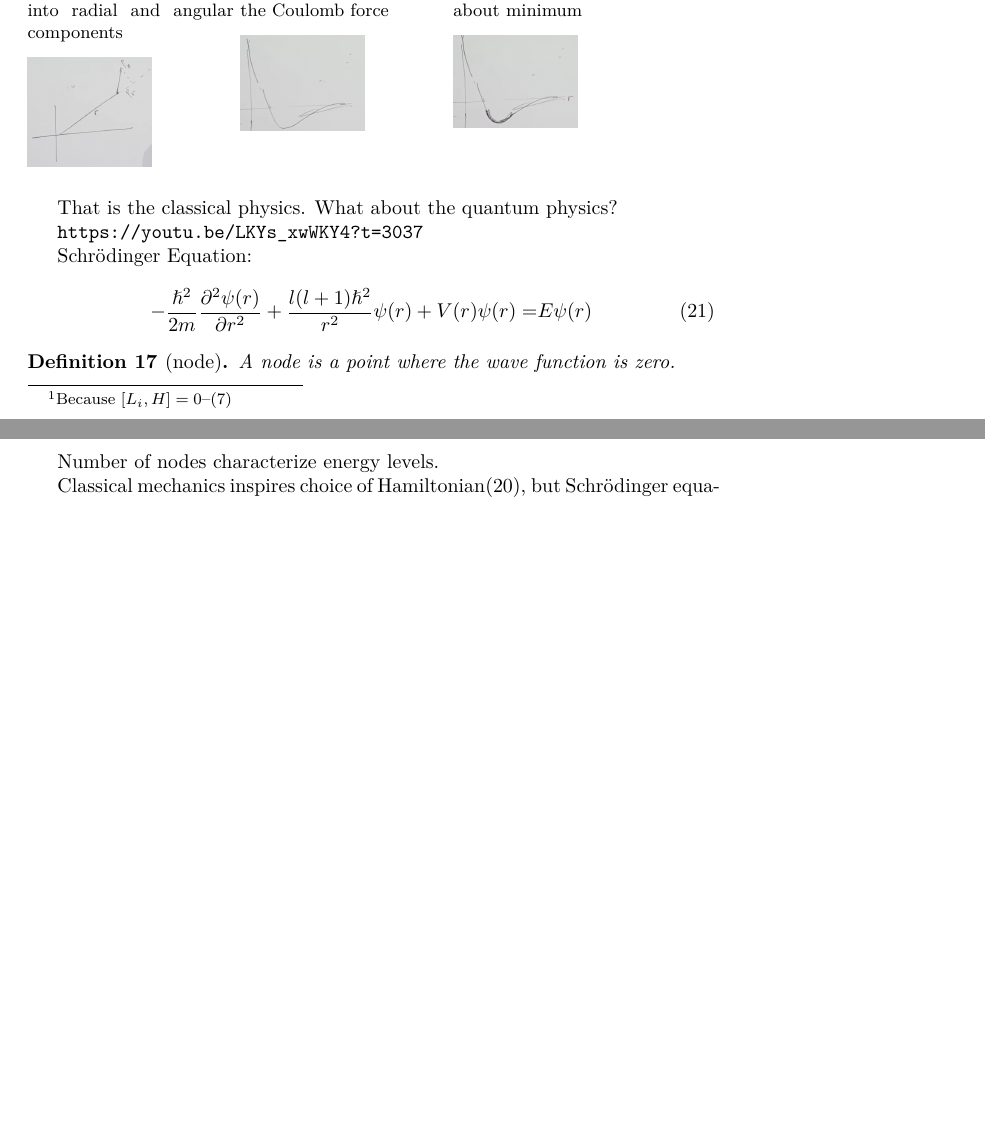
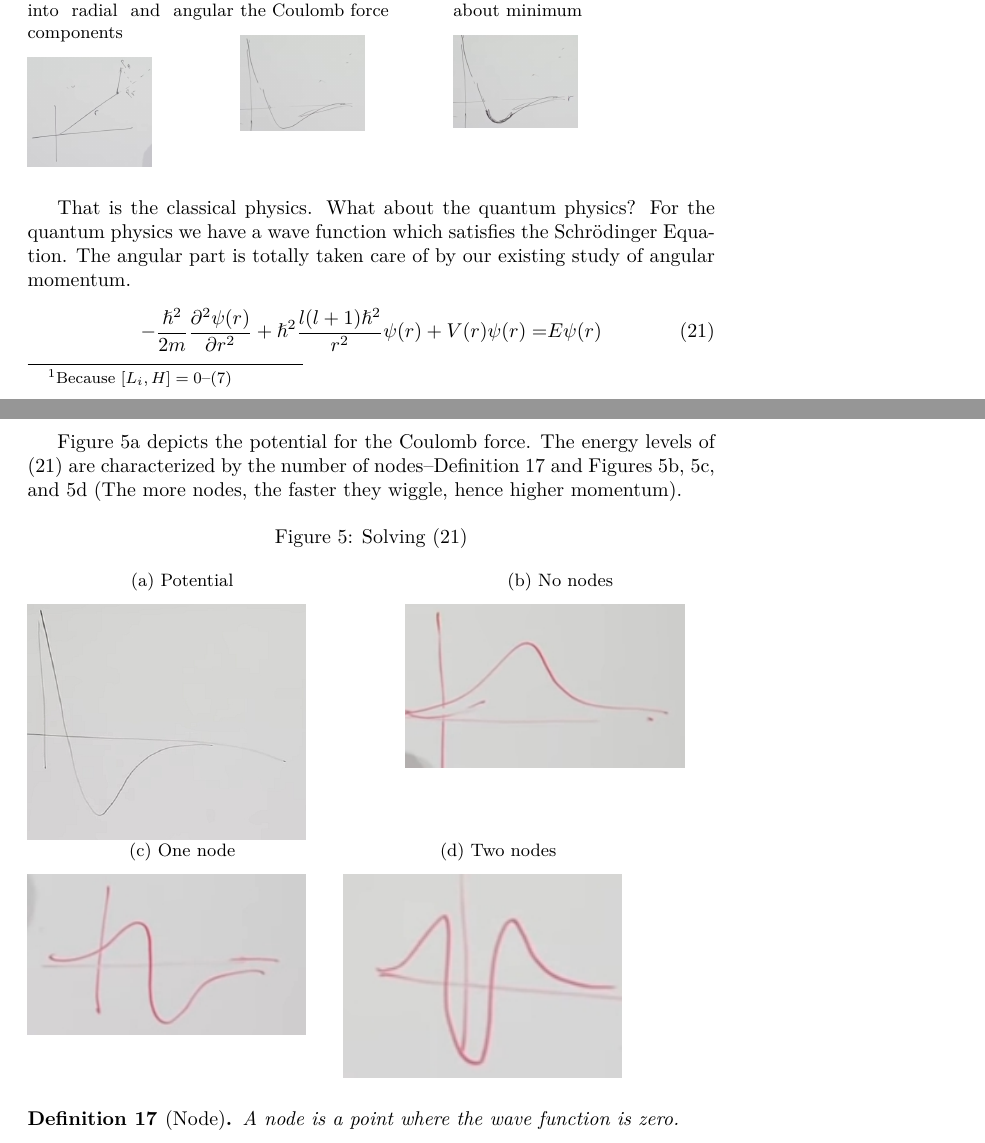
Before and after one commit to weka511/complexity, a LaTeX paper (tm/aqm.tex): two parts of pages 14 and 15 of 38 before the commit and two parts of pages 14 and 15 of 39 after it, joined at a grey line, cut so that both start at the same text, the shorter picture padded with empty space. Compiled offline with XeLaTeX.

Commit message:
Continue reviewing lecture 3 of AQM

```diff
--- a/tm/aqm.tex
+++ b/tm/aqm.tex
@@ -468,17 +468,34 @@ So we have an equation for a one dimensional problem. Figure \ref{fig:aqm-3-cent
 	\end{subfigure}
 \end{figure}
 
-That is the classical physics. What about the quantum physics?
-
-\url{https://youtu.be/LKYs_xwWKY4?t=3037}
-
-Schr\"odinger Equation:
+That is the classical physics. What about the quantum physics? For the quantum physics we have a wave function which satisfies the Schr\"odinger Equation. The angular part is totally taken care of by our existing study of angular momentum.
 \begin{align*}
-	-\frac{\hslash^2}{2m}\frac{\partial^2 \psi(r)}{\partial r^2} + \frac{l(l+1)\hslash^2}{r^2}\psi(r)+V(r)\psi(r) =& E\psi(r)\numberthis \label{eq:schroedinger:central}
+	-\frac{\hslash^2}{2m}\frac{\partial^2 \psi(r)}{\partial r^2} + \hslash^2 \frac{l(l+1)\hslash^2}{r^2}\psi(r)+V(r)\psi(r) =& E\psi(r)\numberthis \label{eq:schroedinger:central}
 \end{align*}
 
-\begin{defn}[node]
+Figure \ref{fig:aqm-3-central-potential} depicts the potential for the Coulomb force. The energy levels of (\ref{eq:schroedinger:central}) are characterized by the number of nodes--Definition \ref{defn:node} and Figures \ref{fig:aqm-3-central-0node}, \ref{fig:aqm-3-central-1node}, and \ref{fig:aqm-3-central-2nodes} (The more nodes, the faster they wiggle, hence higher momentum).
+
+\begin{figure}[H]
+	\caption{Solving (\ref{eq:schroedinger:central})}
+	\begin{subfigure}[t]{0.45\textwidth}
+		\caption{Potential}\label{fig:aqm-3-central-potential}
+		\includegraphics[width=0.9\textwidth]{aqm-3-central-potential}
+	\end{subfigure}
+	\begin{subfigure}[t]{0.45\textwidth}
+		\caption{No nodes}\label{fig:aqm-3-central-0node}
+		\includegraphics[width=0.9\textwidth]{aqm-3-central-0node}
+	\end{subfigure}
+	\begin{subfigure}[t]{0.45\textwidth}
+		\caption{One node}\label{fig:aqm-3-central-1node}
+		\includegraphics[width=0.9\textwidth]{aqm-3-central-1node}
+	\end{subfigure}
+	\begin{subfigure}[t]{0.45\textwidth}
+		\caption{Two nodes}\label{fig:aqm-3-central-2nodes}
+		\includegraphics[width=0.9\textwidth]{aqm-3-central-2node2}
+	\end{subfigure}
+\end{figure}
+
+\begin{defn}[Node]\label{defn:node}
 	A node is a point where the wave function is zero.
 \end{defn}
 
-Number of nodes  characterize energy levels.
```
Also changed, not shown: tm/figs/aqm-3-central-0node.jpg (added), tm/figs/aqm-3-central-1node.jpg (added), tm/figs/aqm-3-central-2node2.jpg (added), tm/figs/aqm-3-central-potential.jpg (added), tm/aqm.tex (17 more changed lines).
